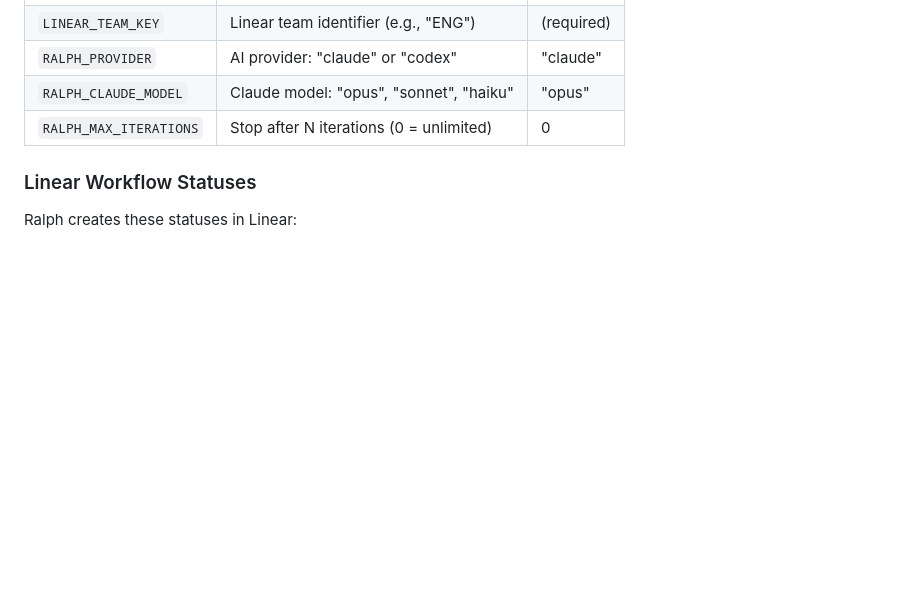
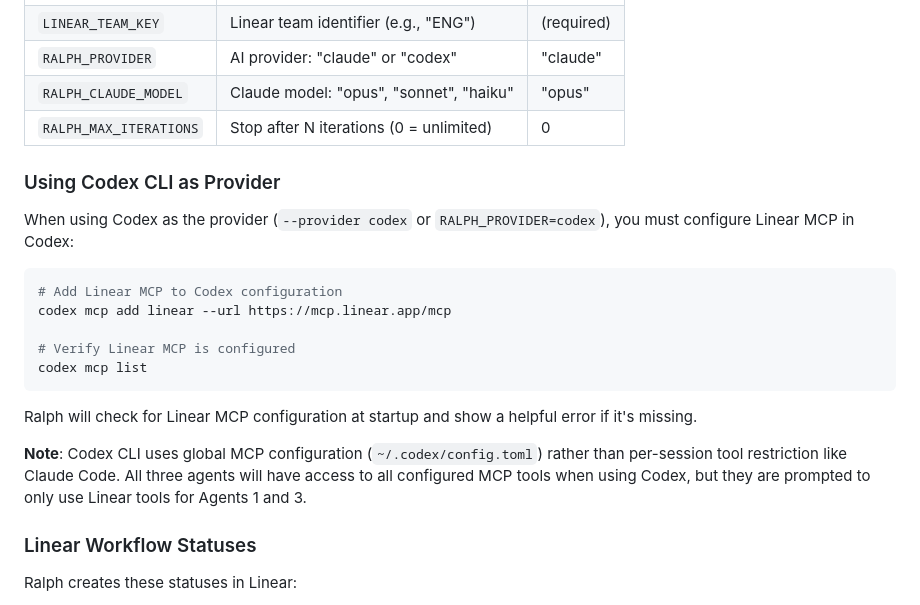
Before and after one commit to leixusam/foundry, a Markdown page: ralph/README.md, the part around the change. Rendered like a GitHub page; blank space fills up the shorter version.

Commit message:
feat(RSK-37): phase 4 - document Codex MCP setup requirements

````diff
--- a/ralph/README.md
+++ b/ralph/README.md
@@ -135,6 +135,22 @@ Set these in `.ralph.env` or export them:
 | `RALPH_CLAUDE_MODEL` | Claude model: "opus", "sonnet", "haiku" | "opus" |
 | `RALPH_MAX_ITERATIONS` | Stop after N iterations (0 = unlimited) | 0 |
 
+### Using Codex CLI as Provider
+
+When using Codex as the provider (`--provider codex` or `RALPH_PROVIDER=codex`), you must configure Linear MCP in Codex:
+
+```bash
+# Add Linear MCP to Codex configuration
+codex mcp add linear --url https://mcp.linear.app/mcp
+
+# Verify Linear MCP is configured
+codex mcp list
+```
+
+Ralph will check for Linear MCP configuration at startup and show a helpful error if it's missing.
+
+**Note**: Codex CLI uses global MCP configuration (`~/.codex/config.toml`) rather than per-session tool restriction like Claude Code. All three agents will have access to all configured MCP tools when using Codex, but they are prompted to only use Linear tools for Agents 1 and 3.
+
 ### Linear Workflow Statuses
 
 Ralph creates these statuses in Linear:
````
